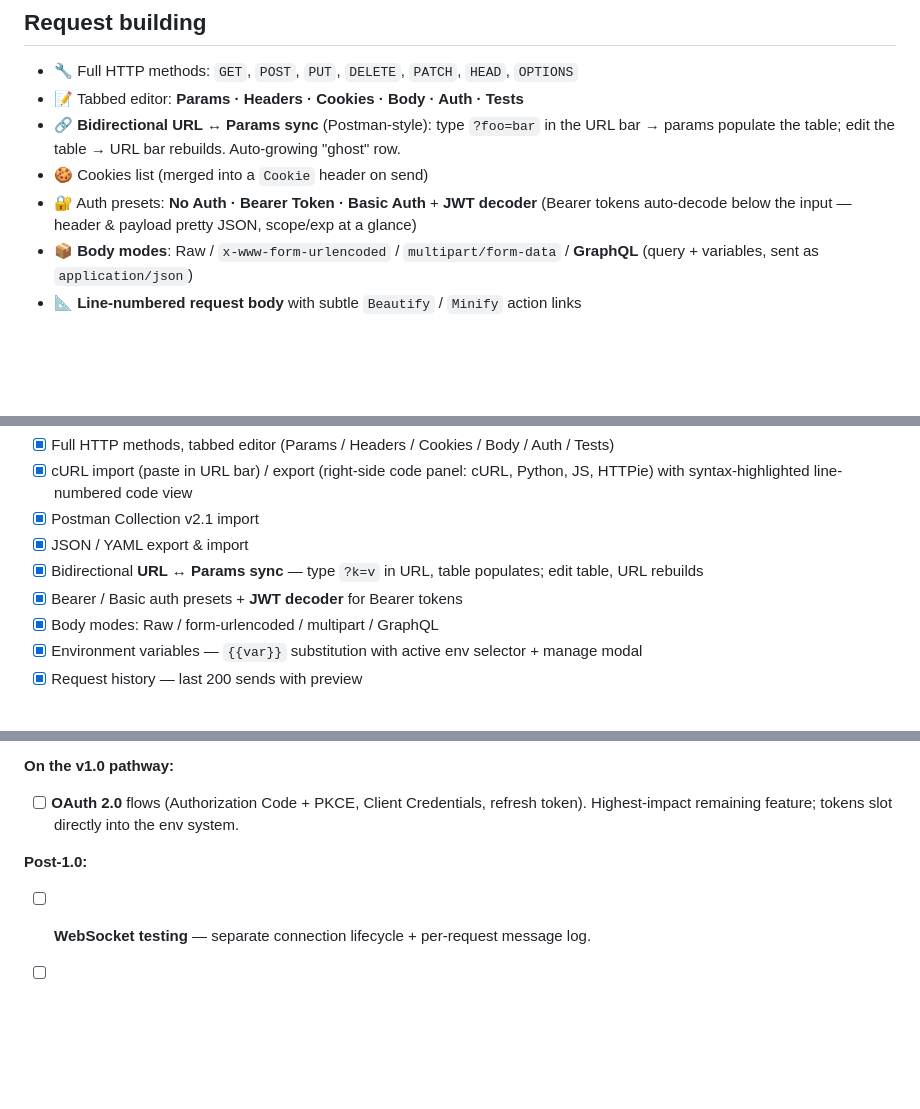
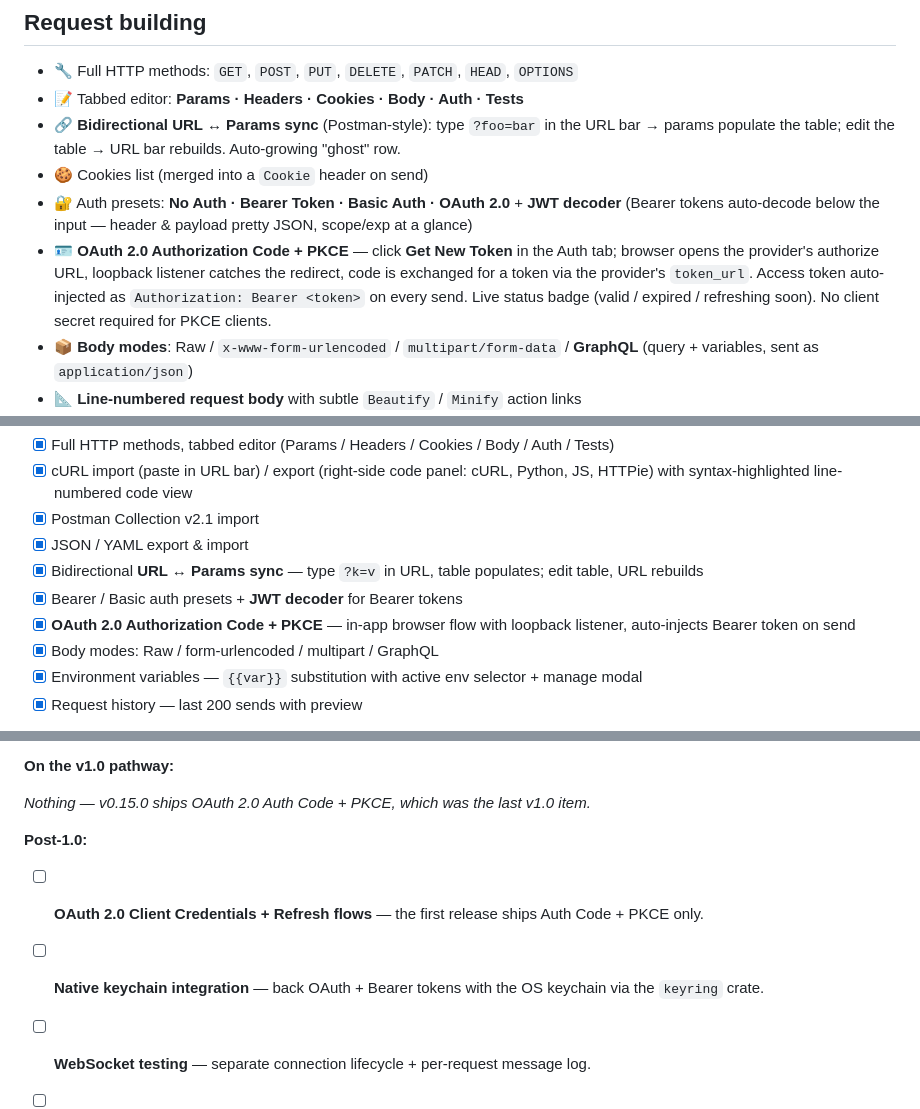
Before and after one commit to chud-lori/rusty-requester, a Markdown page: docs/FEATURES.md, 3 parts joined by grey strips. Drawn GitHub-style; blank space fills up the shorter version.

```diff
--- a/docs/FEATURES.md
+++ b/docs/FEATURES.md
@@ -17,7 +17,8 @@ Full feature catalog for Rusty Requester. For a quick pitch see the
 - 📝 Tabbed editor: **Params · Headers · Cookies · Body · Auth · Tests**
 - 🔗 **Bidirectional URL ↔ Params sync** (Postman-style): type `?foo=bar` in the URL bar → params populate the table; edit the table → URL bar rebuilds. Auto-growing "ghost" row.
 - 🍪 Cookies list (merged into a `Cookie` header on send)
-- 🔐 Auth presets: **No Auth · Bearer Token · Basic Auth** + **JWT decoder** (Bearer tokens auto-decode below the input — header & payload pretty JSON, scope/exp at a glance)
+- 🔐 Auth presets: **No Auth · Bearer Token · Basic Auth · OAuth 2.0** + **JWT decoder** (Bearer tokens auto-decode below the input — header & payload pretty JSON, scope/exp at a glance)
+- 🪪 **OAuth 2.0 Authorization Code + PKCE** — click **Get New Token** in the Auth tab; browser opens the provider's authorize URL, loopback listener catches the redirect, code is exchanged for a token via the provider's `token_url`. Access token auto-injected as `Authorization: Bearer <token>` on every send. Live status badge (valid / expired / refreshing soon). No client secret required for PKCE clients.
 - 📦 **Body modes**: Raw / `x-www-form-urlencoded` / `multipart/form-data` / **GraphQL** (query + variables, sent as `application/json`)
 - 📐 **Line-numbered request body** with subtle `Beautify` / `Minify` action links
 - 🌱 **Environment variables** — define key/value vars per environment, reference them anywhere with `{{varname}}`. Switch active env from the sidebar.
@@ -230,6 +231,7 @@ Foundations
 - [x] JSON / YAML export & import
 - [x] Bidirectional **URL ↔ Params sync** — type `?k=v` in URL, table populates; edit table, URL rebuilds
 - [x] Bearer / Basic auth presets + **JWT decoder** for Bearer tokens
+- [x] **OAuth 2.0 Authorization Code + PKCE** — in-app browser flow with loopback listener, auto-injects Bearer token on send
 - [x] Body modes: Raw / form-urlencoded / multipart / GraphQL
 - [x] Environment variables — `{{var}}` substitution with active env selector + manage modal
 - [x] Request history — last 200 sends with preview
@@ -279,12 +281,12 @@ Platform
 
 **On the v1.0 pathway:**
 
-- [ ] **OAuth 2.0** flows (Authorization Code + PKCE, Client Credentials, refresh
-      token). Highest-impact remaining feature; tokens slot directly into the env
-      system.
+_Nothing — v0.15.0 ships OAuth 2.0 Auth Code + PKCE, which was the last v1.0 item._
 
 **Post-1.0:**
 
+- [ ] **OAuth 2.0 Client Credentials + Refresh flows** — the first release ships Auth Code + PKCE only.
+- [ ] **Native keychain integration** — back OAuth + Bearer tokens with the OS keychain via the `keyring` crate.
 - [ ] **WebSocket testing** — separate connection lifecycle + per-request message log.
 - [ ] **Pre-request scripts** — Rhai/Boa scripting engine for transformations before send.
 - [ ] **Windows builds** — CI + installer parity with macOS/Linux.
```
Also changed, not shown: CHANGELOG.md (+30 -1 lines).
